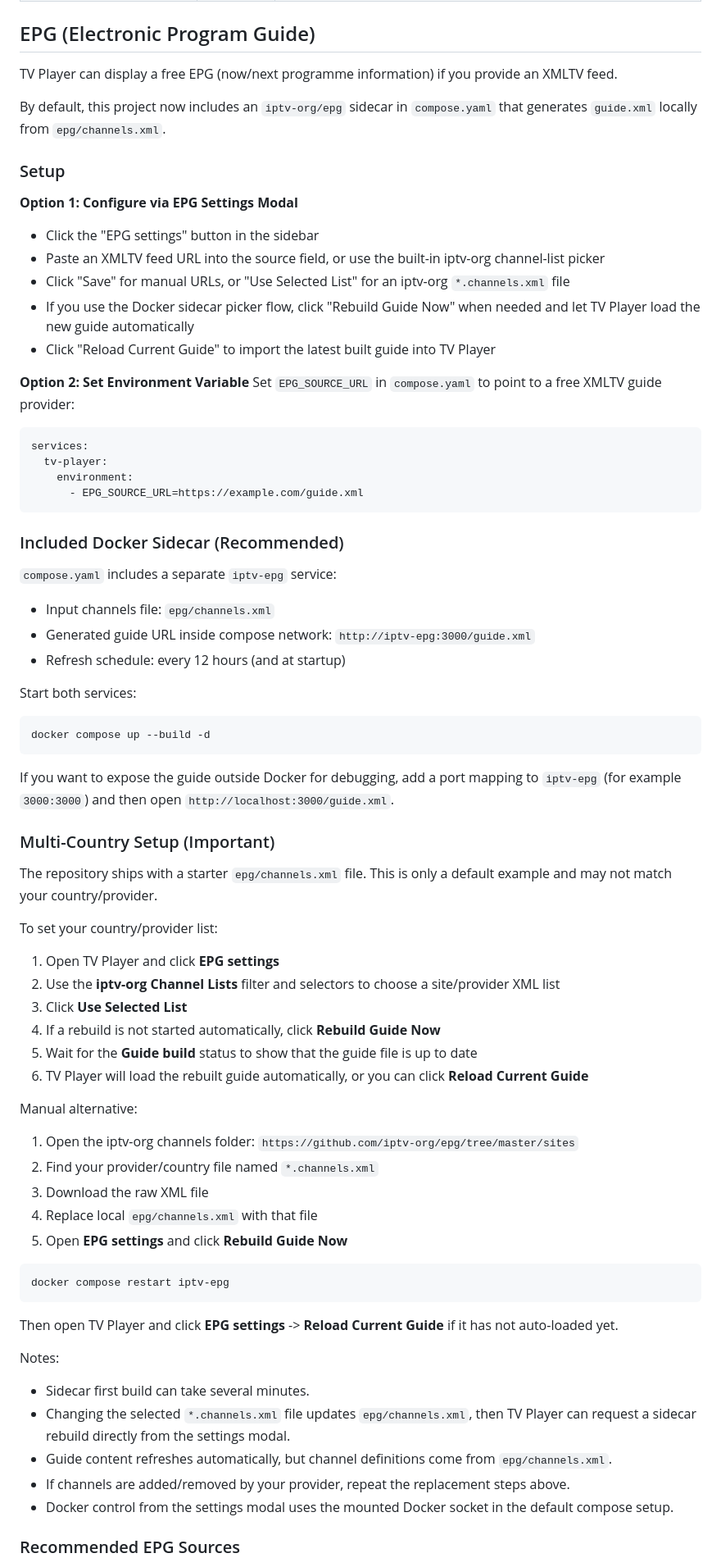
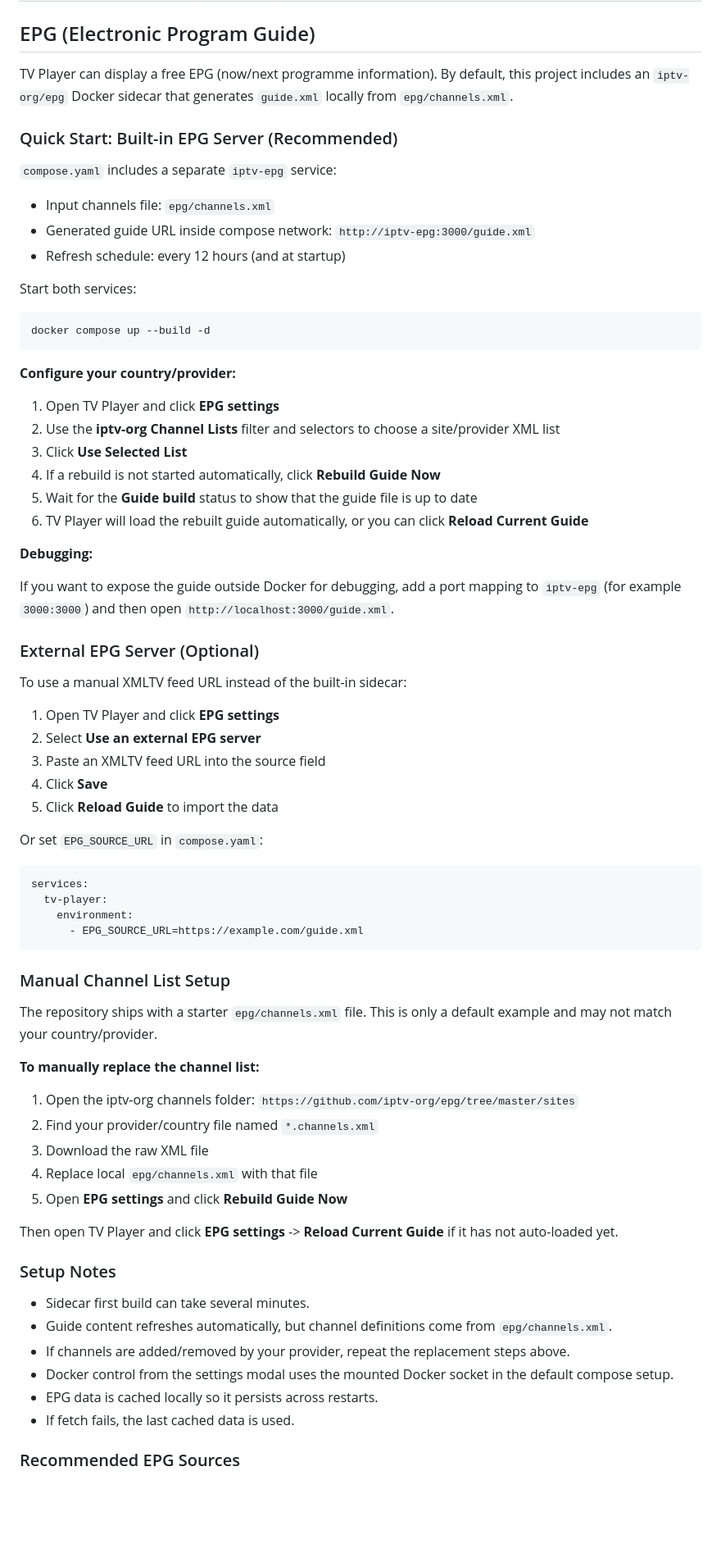
Before and after one commit to ZeBadger/tv-player, a Markdown page: README.md, the part around one of its changes. Shown at 82% size. Drawn GitHub-style; blank space fills up the shorter version.

Commit message:
Restructure EPG setup to prioritize built-in Docker sidecar

````diff
--- a/README.md
+++ b/README.md
@@ -54,30 +54,9 @@ All settings are in `compose.yaml`:
 
 ## EPG (Electronic Program Guide)
 
-TV Player can display a free EPG (now/next programme information) if you provide an XMLTV feed.
+TV Player can display a free EPG (now/next programme information). By default, this project includes an `iptv-org/epg` Docker sidecar that generates `guide.xml` locally from `epg/channels.xml`.
 
-By default, this project now includes an `iptv-org/epg` sidecar in `compose.yaml` that generates `guide.xml` locally from `epg/channels.xml`.
-
-### Setup
-
-**Option 1: Configure via EPG Settings Modal**
-- Click the "EPG settings" button in the sidebar
-- Paste an XMLTV feed URL into the source field, or use the built-in iptv-org channel-list picker
-- Click "Save" for manual URLs, or "Use Selected List" for an iptv-org `*.channels.xml` file
-- If you use the Docker sidecar picker flow, click "Rebuild Guide Now" when needed and let TV Player load the new guide automatically
-- Click "Reload Current Guide" to import the latest built guide into TV Player
-
-**Option 2: Set Environment Variable**
-Set `EPG_SOURCE_URL` in `compose.yaml` to point to a free XMLTV guide provider:
-
-```yaml
-services:
-  tv-player:
-    environment:
-      - EPG_SOURCE_URL=https://example.com/guide.xml
-```
-
-### Included Docker Sidecar (Recommended)
+### Quick Start: Built-in EPG Server (Recommended)
 
 `compose.yaml` includes a separate `iptv-epg` service:
 
@@ -91,13 +70,7 @@ Start both services:
 docker compose up --build -d
 ```
 
-If you want to expose the guide outside Docker for debugging, add a port mapping to `iptv-epg` (for example `3000:3000`) and then open `http://localhost:3000/guide.xml`.
-
-### Multi-Country Setup (Important)
-
-The repository ships with a starter `epg/channels.xml` file. This is only a default example and may not match your country/provider.
-
-To set your country/provider list:
+**Configure your country/provider:**
 
 1. Open TV Player and click **EPG settings**
 2. Use the **iptv-org Channel Lists** filter and selectors to choose a site/provider XML list
@@ -106,7 +79,34 @@ To set your country/provider list:
 5. Wait for the **Guide build** status to show that the guide file is up to date
 6. TV Player will load the rebuilt guide automatically, or you can click **Reload Current Guide**
 
-Manual alternative:
+**Debugging:**
+
+If you want to expose the guide outside Docker for debugging, add a port mapping to `iptv-epg` (for example `3000:3000`) and then open `http://localhost:3000/guide.xml`.
+
+### External EPG Server (Optional)
+
+To use a manual XMLTV feed URL instead of the built-in sidecar:
+
+1. Open TV Player and click **EPG settings**
+2. Select **Use an external EPG server**
+3. Paste an XMLTV feed URL into the source field
+4. Click **Save**
+5. Click **Reload Guide** to import the data
+
+Or set `EPG_SOURCE_URL` in `compose.yaml`:
+
+```yaml
+services:
+  tv-player:
+    environment:
+      - EPG_SOURCE_URL=https://example.com/guide.xml
+```
+
+### Manual Channel List Setup
+
+The repository ships with a starter `epg/channels.xml` file. This is only a default example and may not match your country/provider.
+
+**To manually replace the channel list:**
 
 1. Open the iptv-org channels folder: `https://github.com/iptv-org/epg/tree/master/sites`
 2. Find your provider/country file named `*.channels.xml`
@@ -114,19 +114,16 @@ Manual alternative:
 4. Replace local `epg/channels.xml` with that file
 5. Open **EPG settings** and click **Rebuild Guide Now**
 
-```bash
-docker compose restart iptv-epg
-```
-
 Then open TV Player and click **EPG settings** -> **Reload Current Guide** if it has not auto-loaded yet.
 
-Notes:
+### Setup Notes
 
 - Sidecar first build can take several minutes.
-- Changing the selected `*.channels.xml` file updates `epg/channels.xml`, then TV Player can request a sidecar rebuild directly from the settings modal.
 - Guide content refreshes automatically, but channel definitions come from `epg/channels.xml`.
 - If channels are added/removed by your provider, repeat the replacement steps above.
 - Docker control from the settings modal uses the mounted Docker socket in the default compose setup.
+- EPG data is cached locally so it persists across restarts.
+- If fetch fails, the last cached data is used.
 
 ### Recommended EPG Sources
 
````
Also changed, not shown: other parts of README.md (+2 -2 lines).
